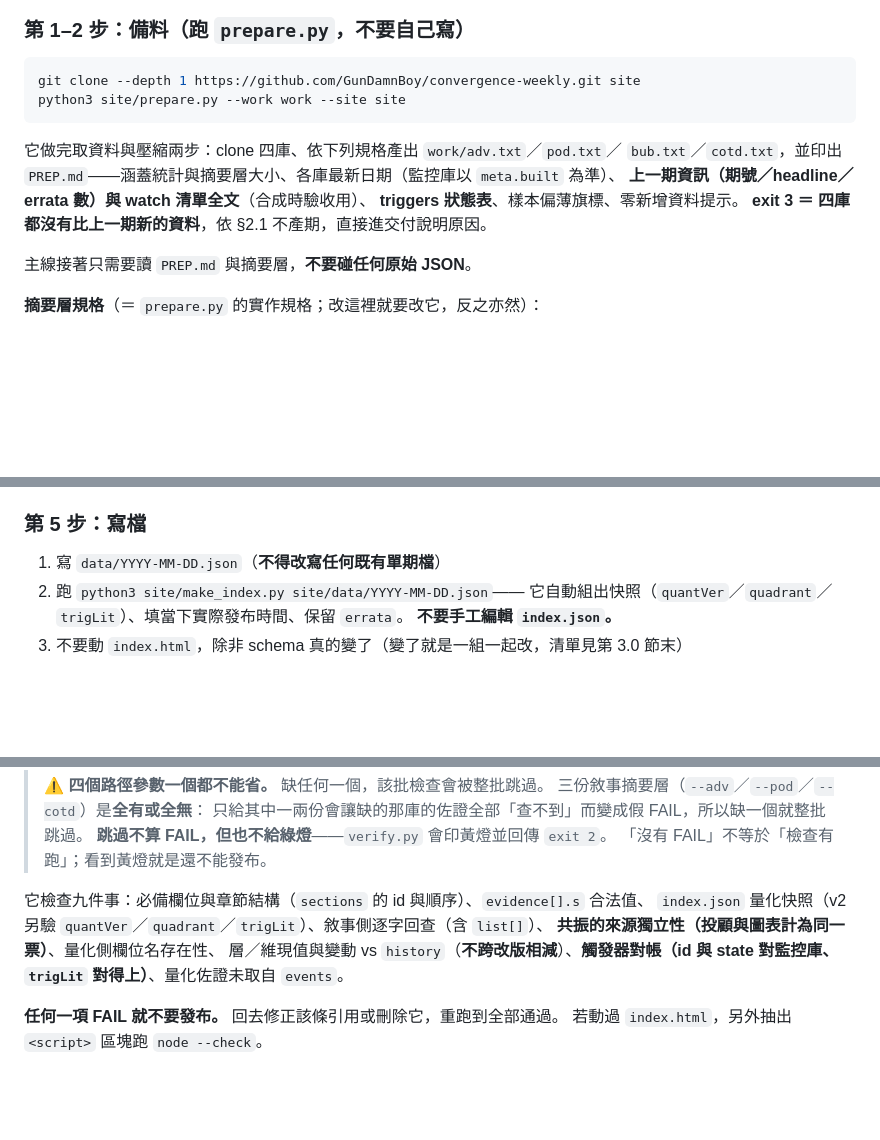
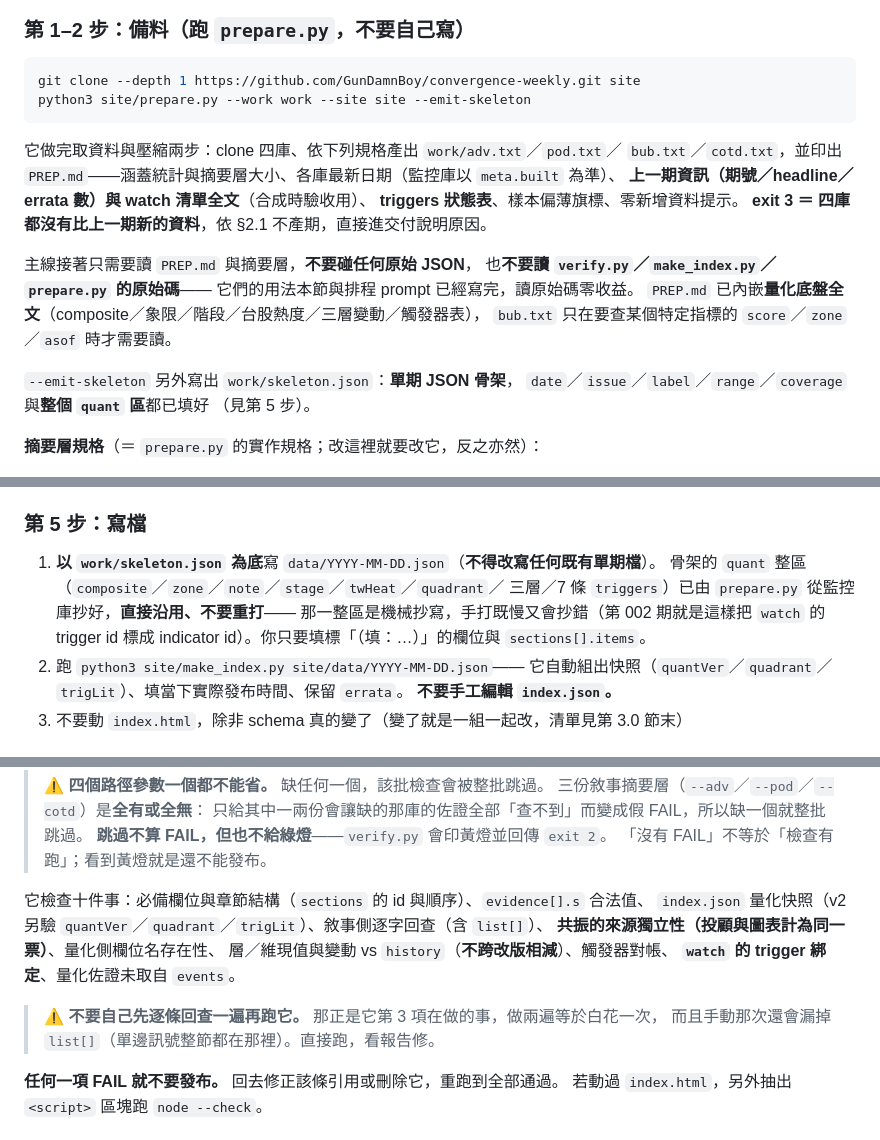
Before and after one commit to GunDamnBoy/convergence-weekly, a Markdown page: AGENT_BRIEF.md, 3 parts joined by grey strips. Drawn GitHub-style; blank space fills up the shorter version.

````diff
--- a/AGENT_BRIEF.md
+++ b/AGENT_BRIEF.md
@@ -356,7 +358,7 @@ convergence-weekly/
 
 ```bash
 git clone --depth 1 https://github.com/GunDamnBoy/convergence-weekly.git site
-python3 site/prepare.py --work work --site site
+python3 site/prepare.py --work work --site site --emit-skeleton
 ```
 
 它做完取資料與壓縮兩步：clone 四庫、依下列規格產出 `work/adv.txt`／`pod.txt`／
@@ -365,7 +367,15 @@ python3 site/prepare.py --work work --site site
 **triggers 狀態表**、樣本偏薄旗標、零新增資料提示。
 **exit 3 ＝ 四庫都沒有比上一期新的資料**，依 §2.1 不產期，直接進交付說明原因。
 
-主線接著只需要讀 `PREP.md` 與摘要層，**不要碰任何原始 JSON**。
+主線接著只需要讀 `PREP.md` 與摘要層，**不要碰任何原始 JSON**，
+也**不要讀 `verify.py`／`make_index.py`／`prepare.py` 的原始碼**——
+它們的用法本節與排程 prompt 已經寫完，讀原始碼零收益。
+`PREP.md` 已內嵌**量化底盤全文**（composite／象限／階段／台股熱度／三層變動／觸發器表），
+`bub.txt` 只在要查某個特定指標的 `score`／`zone`／`asof` 時才需要讀。
+
+`--emit-skeleton` 另外寫出 `work/skeleton.json`：**單期 JSON 骨架**，
+`date`／`issue`／`label`／`range`／`coverage` 與**整個 `quant` 區**都已填好
+（見第 5 步）。
 
 **摘要層規格**（＝ `prepare.py` 的實作規格；改這裡就要改它，反之亦然）：
 
@@ -412,7 +422,11 @@ python3 site/prepare.py --work work --site site
 
 ### 第 5 步：寫檔
 
-1. 寫 `data/YYYY-MM-DD.json`（**不得改寫任何既有單期檔**）
+1. **以 `work/skeleton.json` 為底**寫 `data/YYYY-MM-DD.json`（**不得改寫任何既有單期檔**）。
+   骨架的 `quant` 整區（`composite`／`zone`／`note`／`stage`／`twHeat`／`quadrant`／
+   三層／7 條 `triggers`）已由 `prepare.py` 從監控庫抄好，**直接沿用、不要重打**——
+   那一整區是機械抄寫，手打既慢又會抄錯（第 002 期就是這樣把 `watch` 的
+   trigger id 標成 indicator id）。你只要填標「（填：…）」的欄位與 `sections[].items`。
 2. 跑 `python3 site/make_index.py site/data/YYYY-MM-DD.json`——
    它自動組出快照（`quantVer`／`quadrant`／`trigLit`）、填當下實際發布時間、保留 `errata`。
    **不要手工編輯 `index.json`。**
@@ -439,11 +453,14 @@ python3 verify.py data/YYYY-MM-DD.json \
 > **跳過不算 FAIL，但也不給綠燈**——`verify.py` 會印黃燈並回傳 `exit 2`。
 > 「沒有 FAIL」不等於「檢查有跑」；看到黃燈就是還不能發布。
 
-它檢查九件事：必備欄位與章節結構（`sections` 的 id 與順序）、`evidence[].s` 合法值、
+它檢查十件事：必備欄位與章節結構（`sections` 的 id 與順序）、`evidence[].s` 合法值、
 `index.json` 量化快照（v2 另驗 `quantVer`／`quadrant`／`trigLit`）、敘事側逐字回查（含 `list[]`）、
 **共振的來源獨立性（投顧與圖表計為同一票）**、量化側欄位名存在性、
-層／維現值與變動 vs `history`（**不跨改版相減**）、**觸發器對帳（id 與 state 對監控庫、
-`trigLit` 對得上）**、量化佐證未取自 `events`。
+層／維現值與變動 vs `history`（**不跨改版相減**）、觸發器對帳、
+**`watch` 的 trigger 綁定**、量化佐證未取自 `events`。
+
+> ⚠️ **不要自己先逐條回查一遍再跑它。** 那正是它第 3 項在做的事，做兩遍等於白花一次，
+> 而且手動那次還會漏掉 `list[]`（單邊訊號整節都在那裡）。直接跑，看報告修。
 
 **任何一項 FAIL 就不要發布。** 回去修正該條引用或刪除它，重跑到全部通過。
 若動過 `index.html`，另外抽出 `<script>` 區塊跑 `node --check`。
````
Also changed, not shown: other parts of AGENT_BRIEF.md (+3 -1 lines), MAINTENANCE.md (+22 -8 lines).
